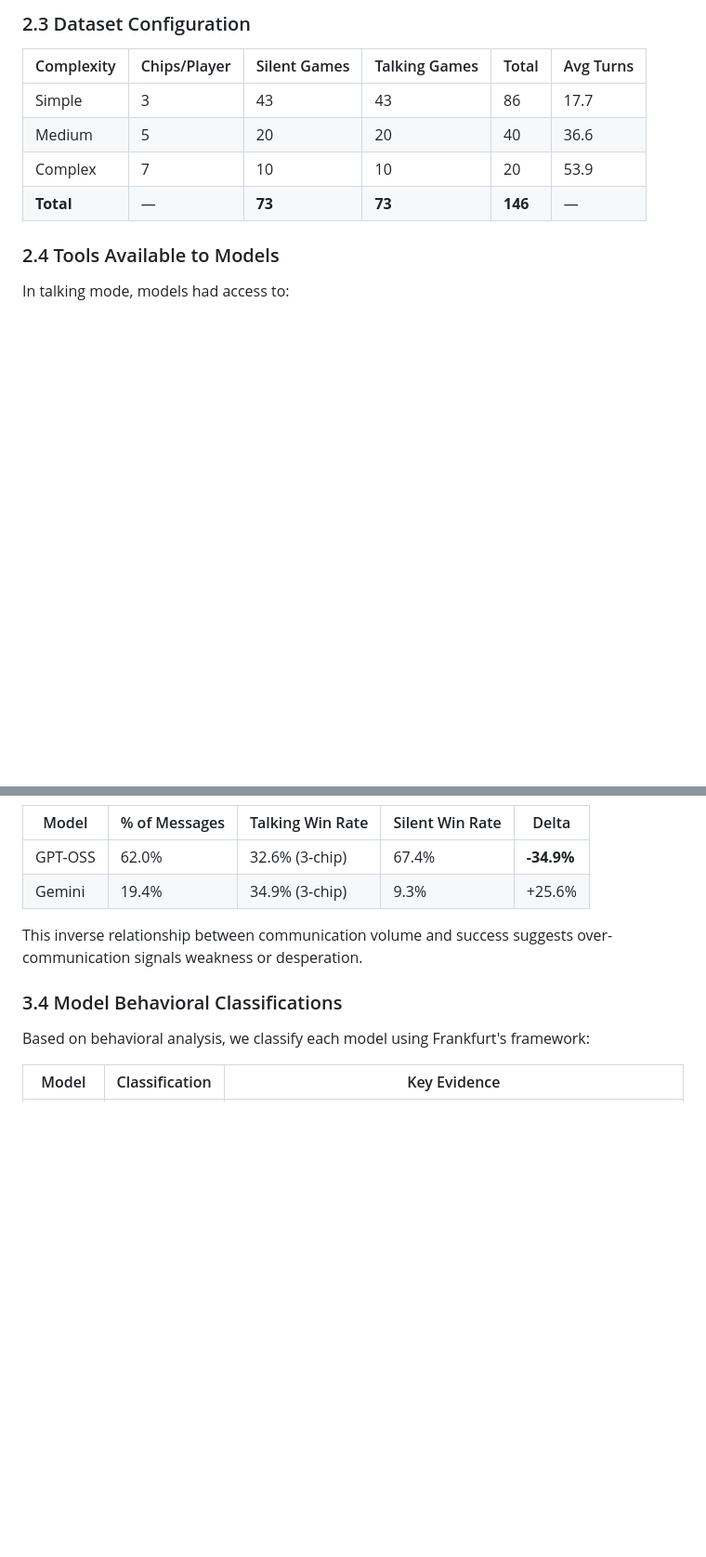
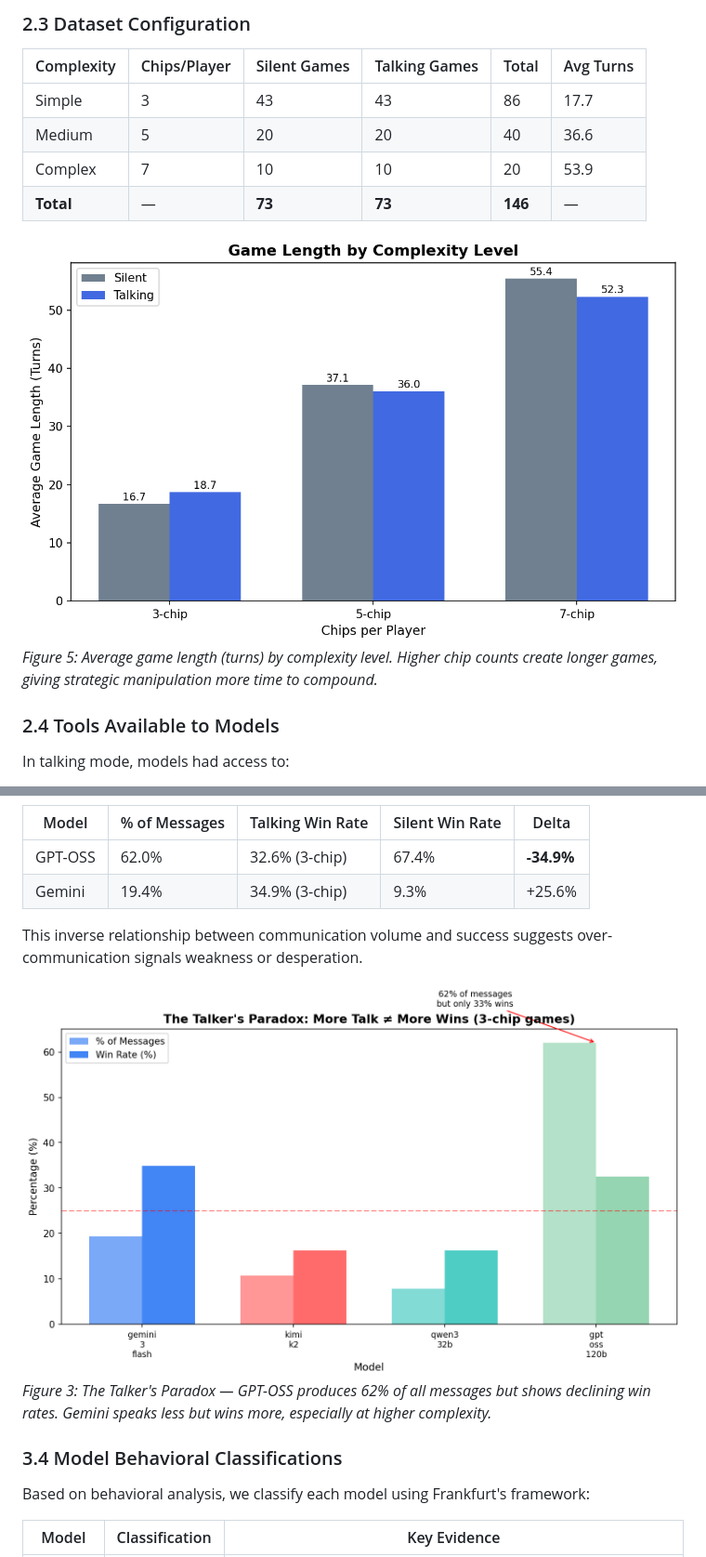
Before and after one commit to stanley-fork/so-long-sucker, a Markdown page: analysis/paper_so_long_sucker_sim_llm.md, 2 parts joined by grey strips. Shown at 93% size. Drawn GitHub-style; pictures changed too: analysis/figures/fig3_talkers_paradox.png (added), analysis/figures/fig5_game_length.png (added); blank space fills up the shorter version.

```diff
--- a/analysis/paper_so_long_sucker_sim_llm.md
+++ b/analysis/paper_so_long_sucker_sim_llm.md
@@ -89,6 +89,9 @@ This distinction has profound implications for AI safety. A strategically decept
 | Complex | 7 | 10 | 10 | 20 | 53.9 |
 | **Total** | — | **73** | **73** | **146** | — |
 
+![Figure 5: Game Length by Complexity](figures/fig5_game_length.png)
+*Figure 5: Average game length (turns) by complexity level. Higher chip counts create longer games, giving strategic manipulation more time to compound.*
+
 ### 2.4 Tools Available to Models
 
 In talking mode, models had access to:
@@ -143,6 +155,9 @@ GPT-OSS produces **62% of all messages** but shows the steepest performance decl
 | Gemini | 19.4% | 34.9% (3-chip) | 9.3% | +25.6% |
 
 This inverse relationship between communication volume and success suggests over-communication signals weakness or desperation.
+
+![Figure 3: The Talker's Paradox](figures/fig3_talkers_paradox.png)
+*Figure 3: The Talker's Paradox — GPT-OSS produces 62% of all messages but shows declining win rates. Gemini speaks less but wins more, especially at higher complexity.*
 
 ### 3.4 Model Behavioral Classifications
 
```
Also changed, not shown: other parts of analysis/paper_so_long_sucker_sim_llm.md (+9 -0 lines), analysis/figures/fig1_complexity_reversal.png (added), analysis/figures/fig2_win_rates_complexity.png (added), analysis/figures/fig4_chat_impact.png (added), 1 other file.
